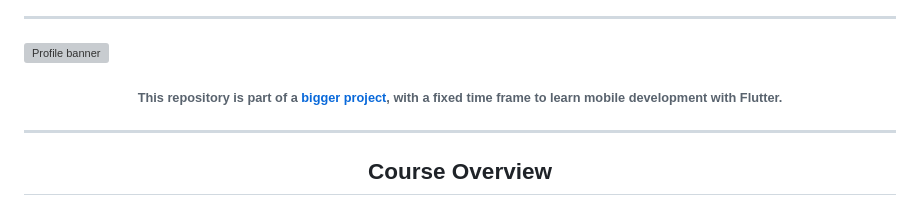
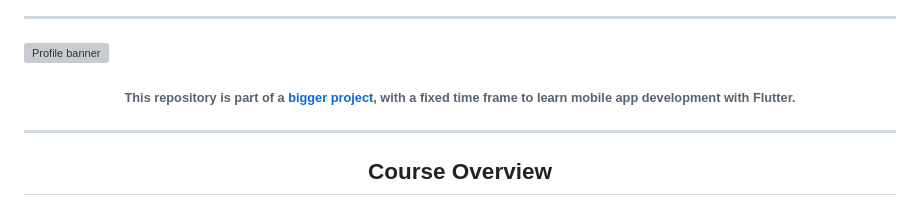
Before and after one commit to rajin-khan/flutter-self, a Markdown page: README.md, the part around the change. Drawn GitHub-style; grey boxes are pictures that could not be loaded.

```diff
--- a/README.md
+++ b/README.md
@@ -4,7 +4,7 @@
 
 ![Profile banner](https://i.imgur.com/ygFxqFu.png)
 
-<h6 align="center">This repository is part of a <a href="https://github.com/rajin-khan/capstone-sem-8" target="_blank" rel="noreferrer">bigger project</a>, with a fixed time frame to learn mobile development with Flutter.</h6>
+<h6 align="center">This repository is part of a <a href="https://github.com/rajin-khan/capstone-sem-8" target="_blank" rel="noreferrer">bigger project</a>, with a fixed time frame to learn mobile app development with Flutter.</h6>
 
 ---
 
```
